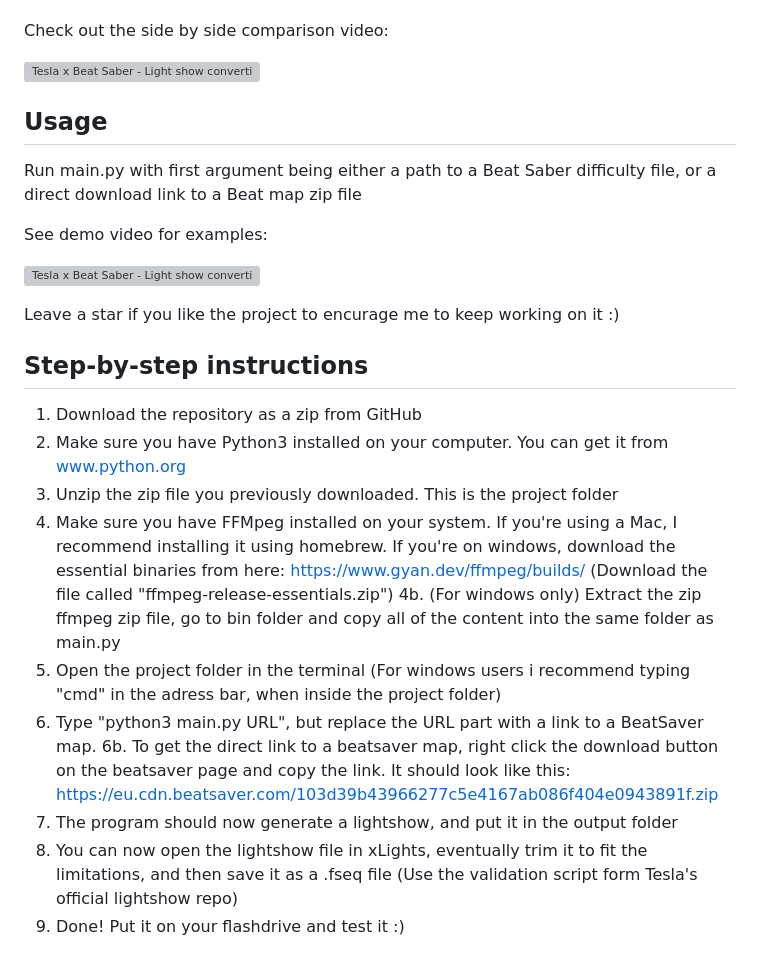
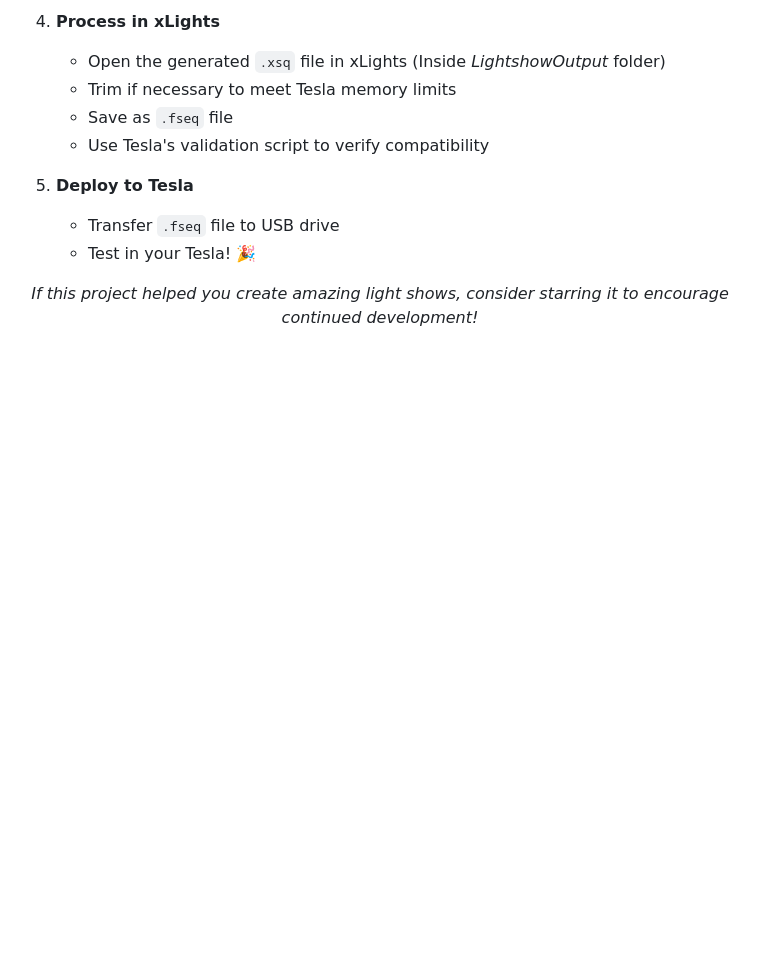
Before and after one commit to HLVM04/Tesla-Beat-Saber-Light-Show-Converter, a Markdown page: README.md, the part around one of its changes. Drawn GitHub-style; blank space fills up the shorter version; grey boxes are pictures that could not be loaded.

```diff
--- a/README.md
+++ b/README.md
@@ -18,29 +77,16 @@ With the new Tesla software update a new light show feature has been added. This
+4. **Process in xLights**
+   - Open the generated `.xsq` file in xLights (Inside *LightshowOutput* folder)
+   - Trim if necessary to meet Tesla memory limits
+   - Save as `.fseq` file
+   - Use Tesla's validation script to verify compatibility
+
+5. **Deploy to Tesla**
+   - Transfer `.fseq` file to USB drive
+   - Test in your Tesla! 🎉
 
 
-Check out the side by side comparison video:
+<div align="center">
 
-[![Tesla x Beat Saber - Light show convertion comparison](https://img.youtube.com/vi/ruYNvcawnxQ/0.jpg)](https://youtu.be/ruYNvcawnxQ)
+*If this project helped you create amazing light shows, consider starring it to encourage continued development!*
 
-
-## Usage
-Run main.py with first argument being either a path to a Beat Saber difficulty file, or a direct download link to a Beat map zip file
-
-See demo video for examples:
-
-[![Tesla x Beat Saber - Light show convertion demo](https://img.youtube.com/vi/BUHGyO1Vo-Q/0.jpg)](https://www.youtube.com/watch?v=BUHGyO1Vo-Q)
-
-
-Leave a star if you like the project to encurage me to keep working on it :)
-
-## Step-by-step instructions
-1. Download the repository as a zip from GitHub
-2. Make sure you have Python3 installed on your computer. You can get it from www.python.org
-3. Unzip the zip file you previously downloaded. This is the project folder
-4. Make sure you have FFMpeg installed on your system. If you're using a Mac, I recommend installing it using homebrew. If you're on windows, download the essential binaries from here: https://www.gyan.dev/ffmpeg/builds/ (Download the file called "ffmpeg-release-essentials.zip")
-4b. (For windows only) Extract the zip ffmpeg zip file, go to bin folder and copy all of the content into the same folder as main.py
-5. Open the project folder in the terminal (For windows users i recommend typing "cmd" in the adress bar, when inside the project folder)
-6. Type "python3 main.py URL", but replace the URL part with a link to a BeatSaver map.
-6b. To get the direct link to a beatsaver map, right click the download button on the beatsaver page and copy the link. It should look like this: https://eu.cdn.beatsaver.com/103d39b43966277c5e4167ab086f404e0943891f.zip
-7. The program should now generate a lightshow, and put it in the output folder
-8. You can now open the lightshow file in xLights, eventually trim it to fit the limitations, and then save it as a .fseq file (Use the validation script form Tesla's official lightshow repo)
-9. Done! Put it on your flashdrive and test it :)
+</div>
```
Also changed, not shown: other parts of README.md (+72 -13 lines).
